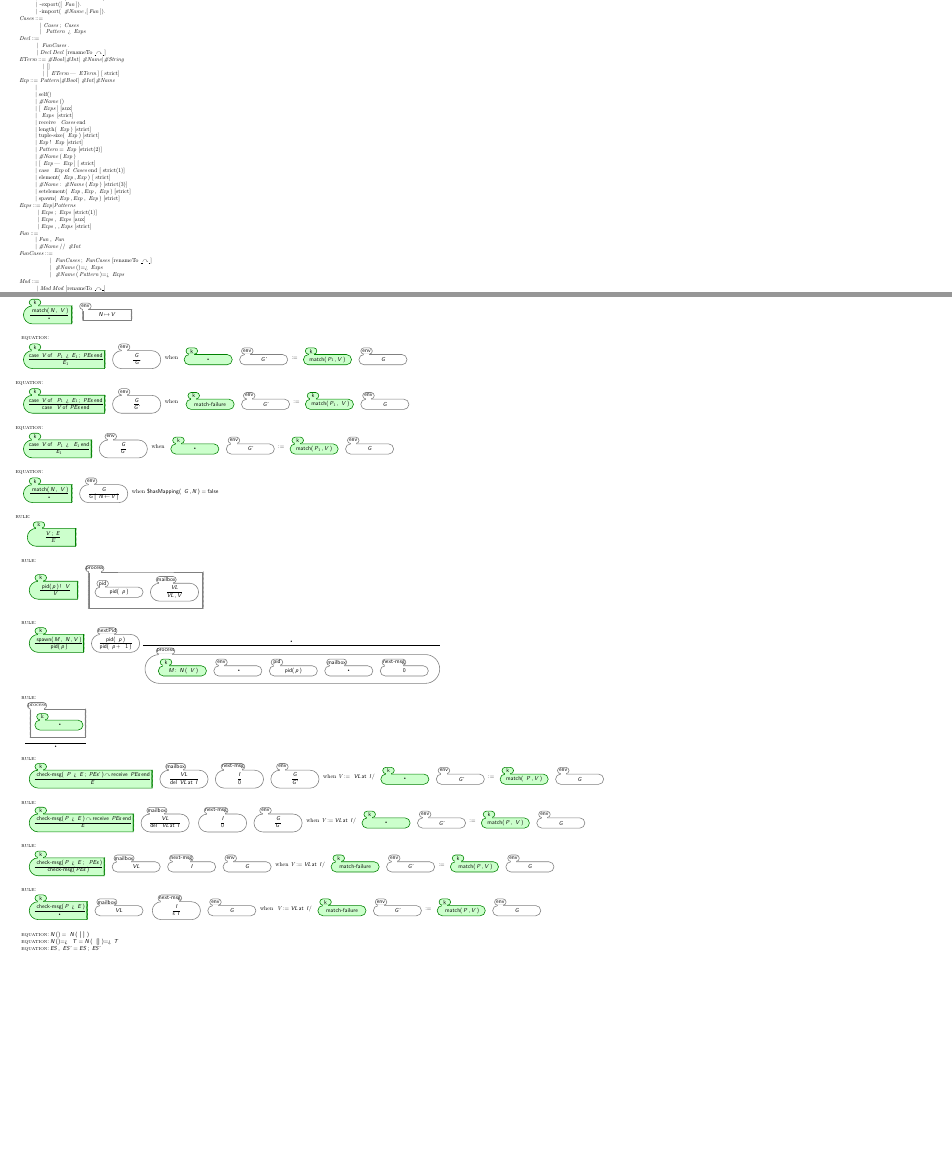
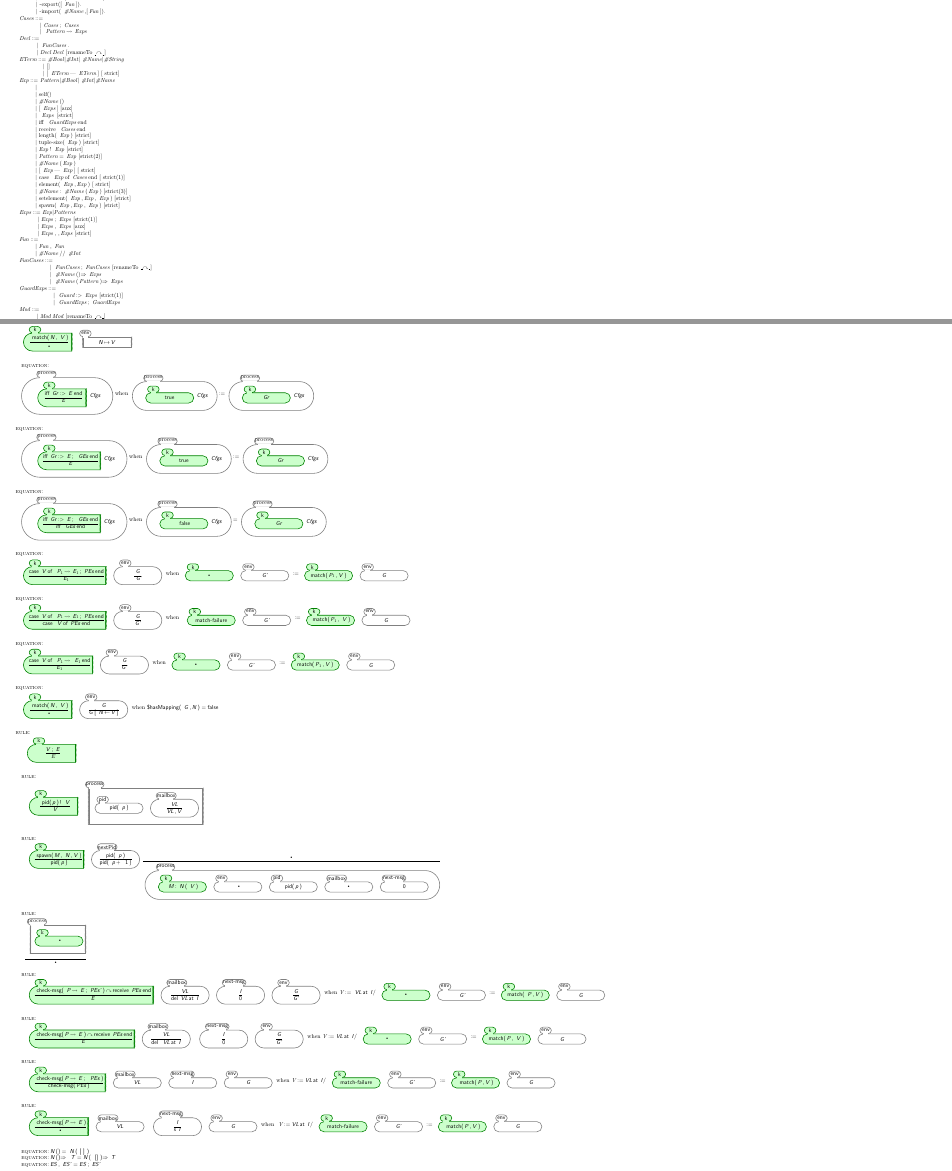
Before and after one commit to reprogrammer/kerlang, a LaTeX document (K-Maude/full/Ertest/latex/Ertest.tex): two parts of pages 1 and 2 of 2 before the commit and two parts of pages 1 and 2 of 3 after it, joined at a grey line, cut so that both start at the same text, the shorter picture padded with empty space. Compiled offline with pdfLaTeX.

Commit message:
Tried adding if statment. Not properly reducing when there are multiple cases.

```diff
--- a/K-Maude/full/Ertest/latex/Ertest.tex
+++ b/K-Maude/full/Ertest/latex/Ertest.tex
@@ -119,7 +119,8 @@ node[name=label,inner sep=0pt,anchor=south west,shape=rounded rectangle,
   \syntaxCont{\nonTerminal{\sort{Cases}}}{\nonTerminal{\sort{Cases}}\mixfixSep{
     }; \mixfixSep{}\nonTerminal{\sort{Cases}}}{}
   \syntaxCont{\nonTerminal{\sort{Cases}}}{\nonTerminal{\sort{
-    Pattern}}\mixfixSep{}~> \mixfixSep{}\nonTerminal{\sort{Exps}}}{}
+    Pattern}}\mixfixSep{}\ensuremath{
+\rightsquigarrow} \mixfixSep{}\nonTerminal{\sort{Exps}}}{}
   \syntax{\nonTerminal{\sort{Decl}}}{}{}
   \syntaxCont{\nonTerminal{\sort{Decl}}}{\nonTerminal{\sort{
     FunCases}}\mixfixSep{}.}{}
@@ -143,6 +144,8 @@ node[name=label,inner sep=0pt,anchor=south west,shape=rounded rectangle,
     Exps}}\mixfixSep{}]}{aux}
   \syntaxCont{\nonTerminal{\sort{Exp}}}{{\mixfixSep{}\nonTerminal{\sort{
     Exps}}\mixfixSep{}}}{strict}
+  \syntaxCont{\nonTerminal{\sort{Exp}}}{iff \mixfixSep{}\nonTerminal{\sort{
+    GuardExps}}\mixfixSep{}end}{}
   \syntaxCont{\nonTerminal{\sort{Exp}}}{receive \mixfixSep{}\nonTerminal{\sort{
     Cases}}\mixfixSep{}end}{}
   \syntaxCont{\nonTerminal{\sort{Exp}}}{length(\mixfixSep{}\nonTerminal{\sort{
@@ -191,10 +194,15 @@ node[name=label,inner sep=0pt,anchor=south west,shape=rounded rectangle,
     FunCases}}\mixfixSep{}; \mixfixSep{}\nonTerminal{\sort{FunCases}}}{renameTo
     \_\ensuremath{\kra}\_}
   \syntaxCont{\nonTerminal{\sort{FunCases}}}{\nonTerminal{\sort{
-    \#Name}}\mixfixSep{}()=> \mixfixSep{}\nonTerminal{\sort{Exps}}}{}
+    \#Name}}\mixfixSep{}()\ensuremath{\Rightarrow} \mixfixSep{}\nonTerminal{\sort{Exps}}}{}
   \syntaxCont{\nonTerminal{\sort{FunCases}}}{\nonTerminal{\sort{
     \#Name}}\mixfixSep{}(\mixfixSep{}\nonTerminal{\sort{Pattern}}\mixfixSep{
-    })=> \mixfixSep{}\nonTerminal{\sort{Exps}}}{}
+    })\ensuremath{\Rightarrow} \mixfixSep{}\nonTerminal{\sort{Exps}}}{}
+  \syntax{\nonTerminal{\sort{GuardExps}}}{}{}
+  \syntaxCont{\nonTerminal{\sort{GuardExps}}}{\nonTerminal{\sort{
+    Guard}}\mixfixSep{}\ensuremath{:>} \mixfixSep{}\nonTerminal{\sort{Exps}}}{strict(1)}
+  \syntaxCont{\nonTerminal{\sort{GuardExps}}}{\nonTerminal{\sort{
+    GuardExps}}\mixfixSep{}; \mixfixSep{}\nonTerminal{\sort{GuardExps}}}{}
   \syntax{\nonTerminal{\sort{Mod}}}{}{}
   \syntaxCont{\nonTerminal{\sort{Mod}}}{\nonTerminal{\sort{Mod}}\mixfixSep{
     }\nonTerminal{\sort{Mod}}}{renameTo \_\ensuremath{\kra}\_}
@@ -361,9 +369,33 @@ node[name=label,inner sep=0pt,anchor=south west,shape=rounded rectangle,
     V}\mixfixSep{})}}{\constant{\ensuremath{\kdot}}}}\mixfixSep{}\kmiddle{
     white}{env}{\mixfixPiece{\variable{N}\mixfixSep{}\ensuremath{
     \mapsto}\mixfixSep{}\variable{V}}}}}
+  \kcequation{}{\kall{white}{process}{\mixfixPiece{\kprefix{green}{k}{\reduce{
+    \mixfixPiece{iff \mixfixSep{}\mixfixPiece{\variable{Gr}\mixfixSep{}\ensuremath{:>}
+    \mixfixSep{}\variable{E}}\mixfixSep{}end}}{\variable{E}}}\mixfixSep{
+    }\variable{Cfgs}}}}{\kall{white}{process}{\mixfixPiece{\kall{green}{k}{
+    \mixfixPiece{{\mixfixSep{}\constant{true}\mixfixSep{}}}}\mixfixSep{
+    }\variable{Cfgs}}}:= \kall{white}{process}{\mixfixPiece{\kall{green}{k}{
+    \variable{Gr}}\mixfixSep{}\variable{Cfgs}}}}
+  \kcequation{}{\kall{white}{process}{\mixfixPiece{\kprefix{green}{k}{\reduce{
+    \mixfixPiece{iff \mixfixSep{}\mixfixPiece{\variable{Gr}\mixfixSep{}\ensuremath{:>}
+    \mixfixSep{}\mixfixPiece{\variable{E}\mixfixSep{}; \mixfixSep{}\variable{
+    GEs}}}\mixfixSep{}end}}{\variable{E}}}\mixfixSep{}\variable{Cfgs}}}}{\kall{
+    white}{process}{\mixfixPiece{\kall{green}{k}{\mixfixPiece{{\mixfixSep{
+    }\constant{true}\mixfixSep{}}}}\mixfixSep{}\variable{Cfgs}}}:= \kall{
+    white}{process}{\mixfixPiece{\kall{green}{k}{\variable{Gr}}\mixfixSep{
+    }\variable{Cfgs}}}}
+  \kcequation{}{\kall{white}{process}{\mixfixPiece{\kprefix{green}{k}{\reduce{
+    \mixfixPiece{iff \mixfixSep{}\mixfixPiece{\variable{Gr}\mixfixSep{}\ensuremath{:>}
+    \mixfixSep{}\mixfixPiece{\variable{E}\mixfixSep{}; \mixfixSep{}\variable{
+    GEs}}}\mixfixSep{}end}}{\mixfixPiece{iff \mixfixSep{}\variable{
+    GEs}\mixfixSep{}end}}}\mixfixSep{}\variable{Cfgs}}}}{\kall{white}{process}{
+    \mixfixPiece{\kall{green}{k}{\mixfixPiece{{\mixfixSep{}\constant{
+    false}\mixfixSep{}}}}\mixfixSep{}\variable{Cfgs}}}= \kall{white}{process}{
+    \mixfixPiece{\kall{green}{k}{\variable{Gr}}\mixfixSep{}\variable{Cfgs}}}}
   \kcequation{}{\mixfixPiece{\kprefix{green}{k}{\reduce{\mixfixPiece{case
     \mixfixSep{}\variable{V}\mixfixSep{}of \mixfixSep{}\mixfixPiece{
-    \mixfixPiece{\variable{P\ensuremath{\nothing_{1}}}\mixfixSep{}~>
+    \mixfixPiece{\variable{P\ensuremath{\nothing_{1}}}\mixfixSep{}\ensuremath{
+\rightsquigarrow}
     \mixfixSep{}\variable{E\ensuremath{\nothing_{1}}}}\mixfixSep{}; \mixfixSep{
     }\variable{PEs}}\mixfixSep{}end}}{\variable{E\ensuremath{\nothing_{
     1}}}}}\mixfixSep{}\kall{white}{env}{\reduce{\variable{G}}{\variable{
@@ -484,9 +522,9 @@ node[name=label,inner sep=0pt,anchor=south west,shape=rounded rectangle,
   \mequation{}{\mixfixPiece{\variable{N}\mixfixSep{}()}}{\mixfixPiece{
     \variable{N}\mixfixSep{}(\mixfixSep{}\mixfixPiece{{\mixfixSep{}\constant{[
     ]}\mixfixSep{}}}\mixfixSep{})}}
-  \mequation{}{\mixfixPiece{\variable{N}\mixfixSep{}()=> \mixfixSep{}\variable{
+  \mequation{}{\mixfixPiece{\variable{N}\mixfixSep{}()\ensuremath{\Rightarrow} \mixfixSep{}\variable{
     T}}}{\mixfixPiece{\variable{N}\mixfixSep{}(\mixfixSep{}\mixfixPiece{{
-    \mixfixSep{}\constant{[]}\mixfixSep{}}}\mixfixSep{})=> \mixfixSep{
+    \mixfixSep{}\constant{[]}\mixfixSep{}}}\mixfixSep{})\ensuremath{\Rightarrow} \mixfixSep{
     }\variable{T}}}
   \mequation{}{\mixfixPiece{\variable{ES}\mixfixSep{},\mixfixSep{}\variable{
     ES'}}}{\mixfixPiece{\variable{ES}\mixfixSep{}; \mixfixSep{}\variable{ES'}}}
```
Also changed, not shown: K-Maude/full/Ertest/latex/Ertest.pdf, K-Maude/full/Ertest/latex/Ertest.tex (20 more changed lines), 5 other files.
